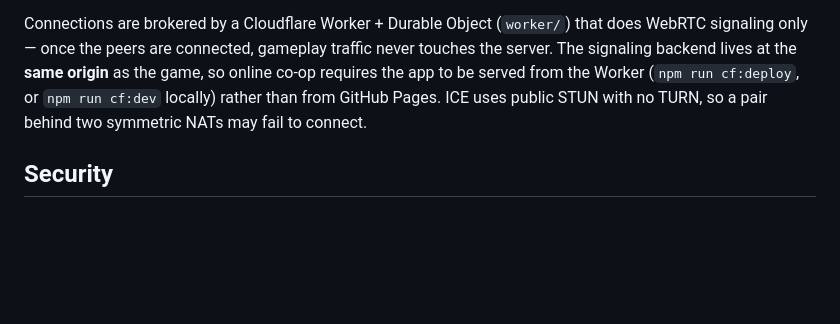
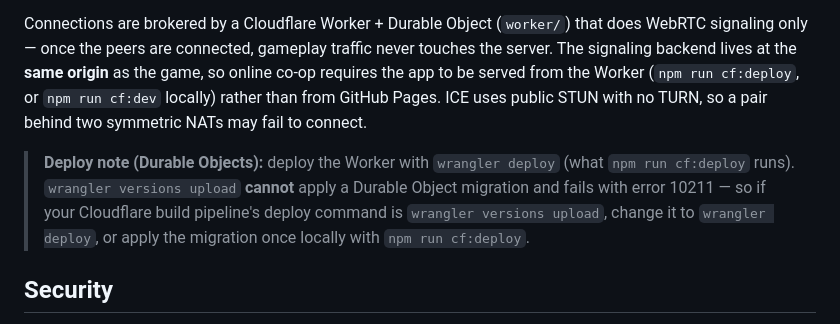
Before and after one commit to neurostimmer/UFO_survival, a Markdown page: README.md, the part around the change. Rendered like a GitHub page; blank space fills up the shorter version.

Commit message:
docs: note that the signaling Worker must deploy via `wrangler deploy`
`wrangler versions upload` cannot apply the SignalRoom Durable Object migration
(Cloudflare error 10211); document the fix in the README co-op section.

Co-Authored-By: Claude Opus 4.8 (1M context) <noreply@anthropic.com>

```diff
--- a/README.md
+++ b/README.md
@@ -89,6 +89,8 @@ The netcode is **host-authoritative**: player 1 runs the single authoritative si
 
 Connections are brokered by a Cloudflare Worker + Durable Object (`worker/`) that does WebRTC signaling only — once the peers are connected, gameplay traffic never touches the server. The signaling backend lives at the **same origin** as the game, so online co-op requires the app to be served from the Worker (`npm run cf:deploy`, or `npm run cf:dev` locally) rather than from GitHub Pages. ICE uses public STUN with no TURN, so a pair behind two symmetric NATs may fail to connect.
 
+> **Deploy note (Durable Objects):** deploy the Worker with `wrangler deploy` (what `npm run cf:deploy` runs). `wrangler versions upload` **cannot** apply a Durable Object migration and fails with error 10211 — so if your Cloudflare build pipeline's deploy command is `wrangler versions upload`, change it to `wrangler deploy`, or apply the migration once locally with `npm run cf:deploy`.
+
 ## Security
 
 CSP meta tag in `index.html` restricts everything to same-origin. `frame-ancestors 'none'` is documented as a deploy-time HTTP response header — GitHub Pages doesn't expose custom headers, so the page is iframable on the live site. See `SECURITY.md` for the full threat model and hardening notes.
```
